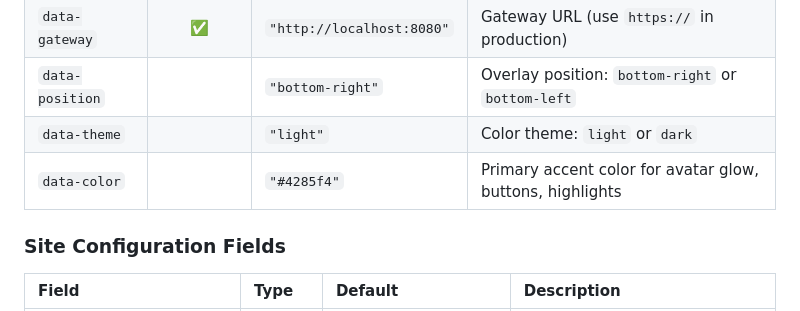
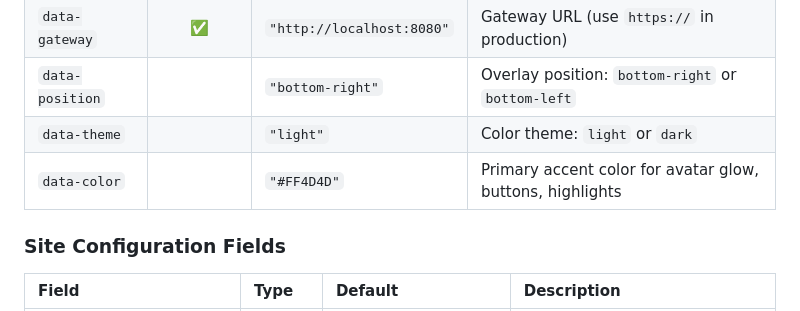
Before and after one commit to nzaghaventures/webclaw, a Markdown page: docs/site-owner-guide.md, the part around the change. Drawn GitHub-style.

```diff
--- a/docs/site-owner-guide.md
+++ b/docs/site-owner-guide.md
@@ -72,7 +72,7 @@ That is it. WebClaw will appear on your site for all visitors.
 | `data-gateway` | ✅ | `"http://localhost:8080"` | Gateway URL (use `https://` in production) |
 | `data-position` | | `"bottom-right"` | Overlay position: `bottom-right` or `bottom-left` |
 | `data-theme` | | `"light"` | Color theme: `light` or `dark` |
-| `data-color` | | `"#4285f4"` | Primary accent color for avatar glow, buttons, highlights |
+| `data-color` | | `"#FF4D4D"` | Primary accent color for avatar glow, buttons, highlights |
 
 ### Site Configuration Fields
 
```
Also changed, not shown: docs/api-dom-tools.md (+1 -1 lines), docs/configuration.md (+1 -1 lines).
